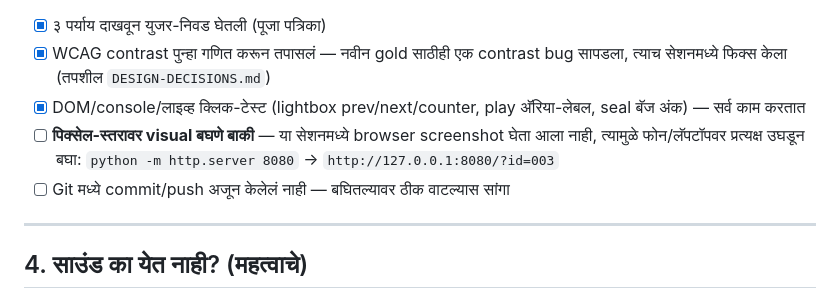
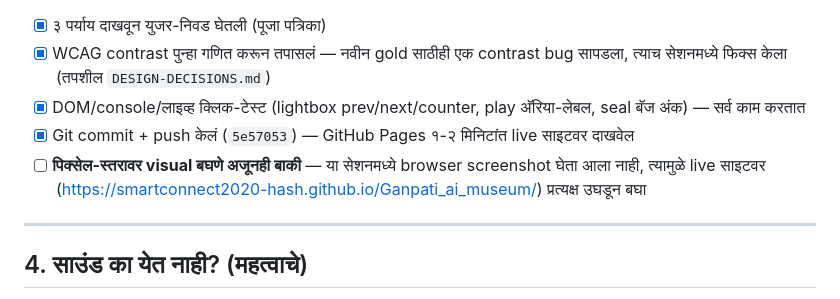
Before and after one commit to smartconnect2020-hash/Ganpati_ai_museum, a Markdown page: PROJECT-STATUS.md, the part around the change. Rendered like a GitHub page.

Commit message:
Note UI redesign push in status doc

```diff
--- a/PROJECT-STATUS.md
+++ b/PROJECT-STATUS.md
@@ -105,8 +105,8 @@
 - [x] ३ पर्याय दाखवून युजर-निवड घेतली (पूजा पत्रिका)
 - [x] WCAG contrast पुन्हा गणित करून तपासलं — नवीन gold साठीही एक contrast bug सापडला, त्याच सेशनमध्ये फिक्स केला (तपशील `DESIGN-DECISIONS.md`)
 - [x] DOM/console/लाइव्ह क्लिक-टेस्ट (lightbox prev/next/counter, play अ‍ॅरिया-लेबल, seal बॅज अंक) — सर्व काम करतात
-- [ ] **पिक्सेल-स्तरावर visual बघणे बाकी** — या सेशनमध्ये browser screenshot घेता आला नाही, त्यामुळे फोन/लॅपटॉपवर प्रत्यक्ष उघडून बघा: `python -m http.server 8080` → `http://127.0.0.1:8080/?id=003`
-- [ ] Git मध्ये commit/push अजून केलेलं नाही — बघितल्यावर ठीक वाटल्यास सांगा
+- [x] Git commit + push केलं (`5e57053`) — GitHub Pages १-२ मिनिटांत live साइटवर दाखवेल
+- [ ] **पिक्सेल-स्तरावर visual बघणे अजूनही बाकी** — या सेशनमध्ये browser screenshot घेता आला नाही, त्यामुळे live साइटवर (https://smartconnect2020-hash.github.io/Ganpati_ai_museum/) प्रत्यक्ष उघडून बघा
 
 ---
 
```
